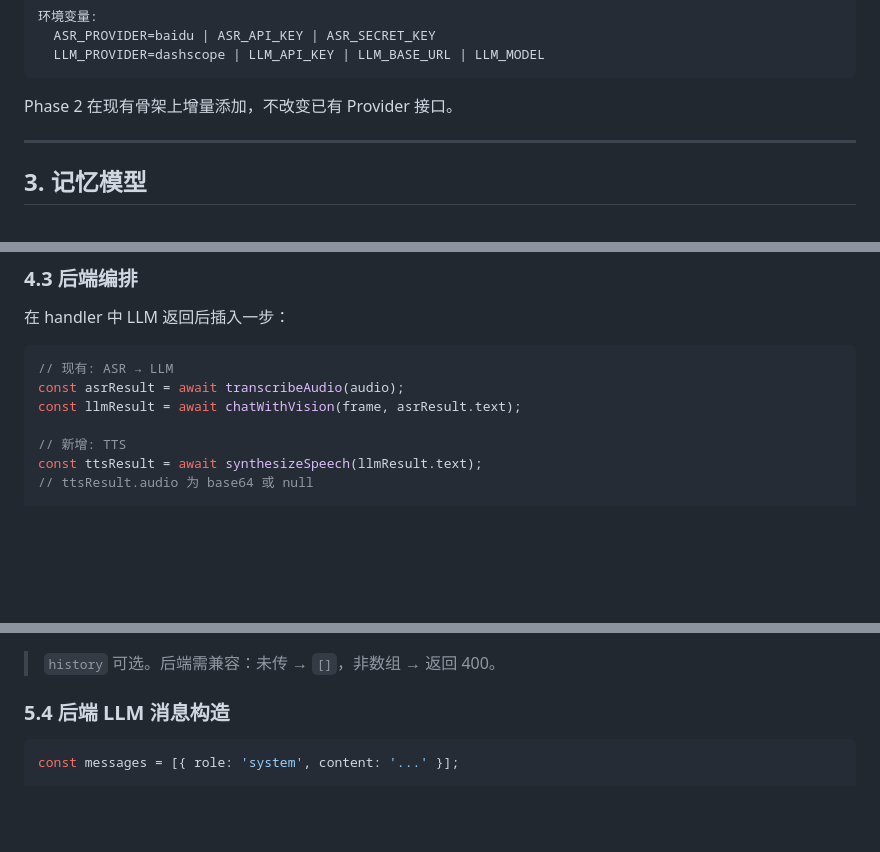
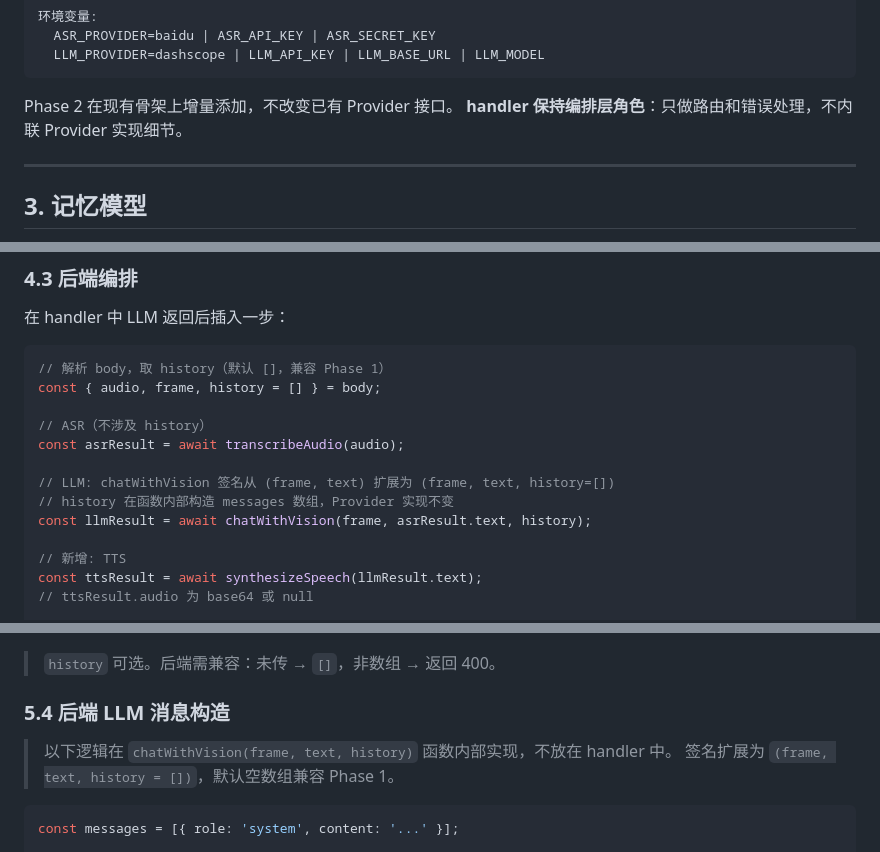
Before and after one commit to Natsuhan727/OmniDeskAI, a Markdown page: PRD-Phase2.md, 3 parts joined by grey strips. Rendered like a GitHub page; blank space fills up the shorter version.

Commit message:
docs: specify chatWithVision signature extension, history injection point
- handler 显式取 history=[]，传给 chatWithVision(frame,text,history)
- chatWithVision 签名扩展为 (frame,text,history=[])，消息构造移入内部
- handler 保持编排层角色约束

````diff
--- a/PRD-Phase2.md
+++ b/PRD-Phase2.md
@@ -43,6 +43,7 @@ api/chat.js:
 ```
 
 Phase 2 在现有骨架上增量添加，不改变已有 Provider 接口。
+**handler 保持编排层角色**：只做路由和错误处理，不内联 Provider 实现细节。
 
 ---
 
@@ -102,9 +103,15 @@ TTS Provider:
 在 handler 中 LLM 返回后插入一步：
 
 ```js
-// 现有: ASR → LLM
+// 解析 body，取 history（默认 []，兼容 Phase 1）
+const { audio, frame, history = [] } = body;
+
+// ASR（不涉及 history）
 const asrResult = await transcribeAudio(audio);
-const llmResult = await chatWithVision(frame, asrResult.text);
+
+// LLM: chatWithVision 签名从 (frame, text) 扩展为 (frame, text, history=[])
+// history 在函数内部构造 messages 数组，Provider 实现不变
+const llmResult = await chatWithVision(frame, asrResult.text, history);
 
 // 新增: TTS
 const ttsResult = await synthesizeSpeech(llmResult.text);
@@ -230,6 +237,9 @@ POST /api/chat
 > `history` 可选。后端需兼容：未传 → `[]`，非数组 → 返回 400。
 
 ### 5.4 后端 LLM 消息构造
+
+> 以下逻辑在 `chatWithVision(frame, text, history)` 函数内部实现，不放在 handler 中。
+> 签名扩展为 `(frame, text, history = [])`，默认空数组兼容 Phase 1。
 
 ```js
 const messages = [{ role: 'system', content: '...' }];
````
